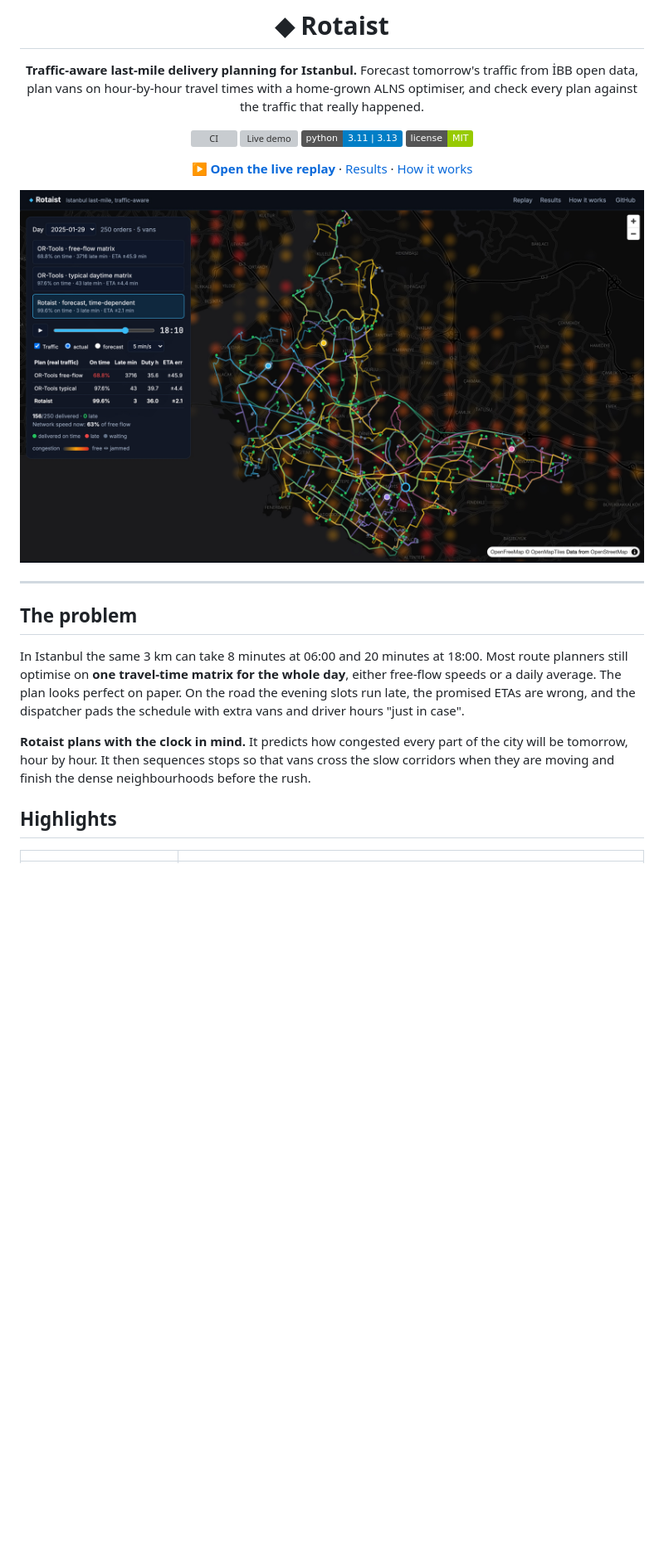
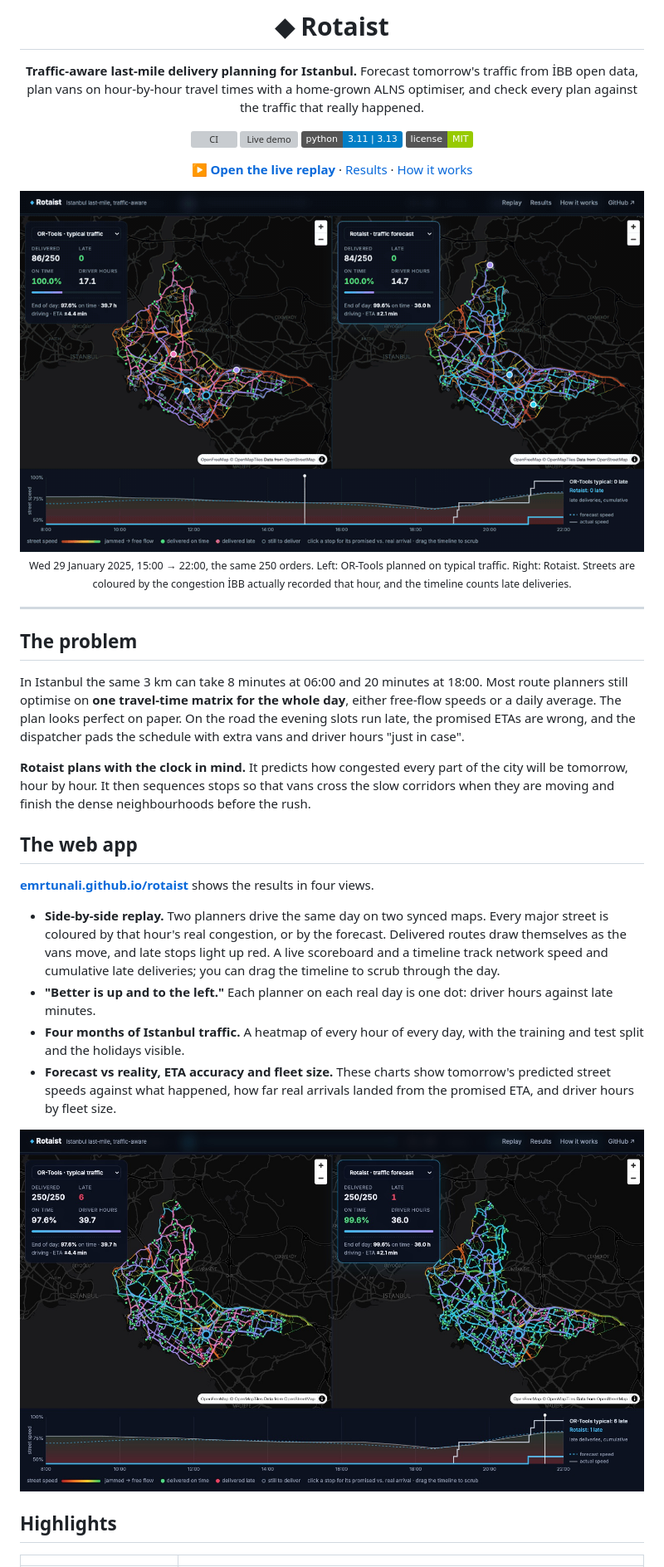
Before and after one commit to emrtunali/rotaist, a Markdown page: README.md, the part around one of its changes. Shown at 83% size. GitHub-like rendering; pictures changed too: docs/replay.gif (added), docs/replay.jpg; badges without logos; blank space fills up the shorter version; grey boxes are pictures that could not be loaded.

```diff
--- a/README.md
+++ b/README.md
@@ -13,7 +13,10 @@ ALNS optimiser, and check every plan against the traffic that really happened.
 
 [**▶ Open the live replay**](https://emrtunali.github.io/rotaist/) · [Results](results/RESULTS.md) · [How it works](#how-it-works)
 
-<img src="docs/replay.jpg" alt="Rotaist replay: vans driving a real January 2025 day in Kadıköy, Üsküdar and Ataşehir over the hourly traffic layer" width="100%">
+<img src="docs/replay.gif" alt="Side-by-side replay of Wed 29 Jan 2025 from 15:00 to 22:00: OR-Tools on a typical-traffic matrix (left) vs Rotaist (right), streets coloured by real İBB congestion" width="100%">
+
+<sub>Wed 29 January 2025, 15:00 → 22:00, the same 250 orders. Left: OR-Tools planned on typical traffic. Right: Rotaist.
+Streets are coloured by the congestion İBB actually recorded that hour, and the timeline counts late deliveries.</sub>
 
 </div>
 
@@ -29,6 +32,23 @@ are wrong, and the dispatcher pads the schedule with extra vans and driver hours
 **Rotaist plans with the clock in mind.** It predicts how congested every part of the city will be
 tomorrow, hour by hour. It then sequences stops so that vans cross the slow corridors when they are
 moving and finish the dense neighbourhoods before the rush.
+
+## The web app
+
+[**emrtunali.github.io/rotaist**](https://emrtunali.github.io/rotaist/) shows the results in four views.
+
+* **Side-by-side replay.** Two planners drive the same day on two synced maps. Every major street is coloured by
+  that hour's real congestion, or by the forecast. Delivered routes draw themselves as the vans move, and late
+  stops light up red. A live scoreboard and a timeline track network speed and cumulative late deliveries; you
+  can drag the timeline to scrub through the day.
+* **"Better is up and to the left."** Each planner on each real day is one dot: driver hours against late
+  minutes.
+* **Four months of Istanbul traffic.** A heatmap of every hour of every day, with the training and test split
+  and the holidays visible.
+* **Forecast vs reality, ETA accuracy and fleet size.** These charts show tomorrow's predicted street speeds
+  against what happened, how far real arrivals landed from the promised ETA, and driver hours by fleet size.
+
+<img src="docs/replay.jpg" alt="Replay at 21:30: OR-Tools 6 late deliveries and 39.7 driver hours vs Rotaist 1 late and 36.0 driver hours" width="100%">
 
 ## Highlights
 
```
Also changed, not shown: other parts of README.md (+5 -1 lines), docs/heat.jpg (added), docs/results.jpg, docs/scatter.jpg (added), 7 other files.
